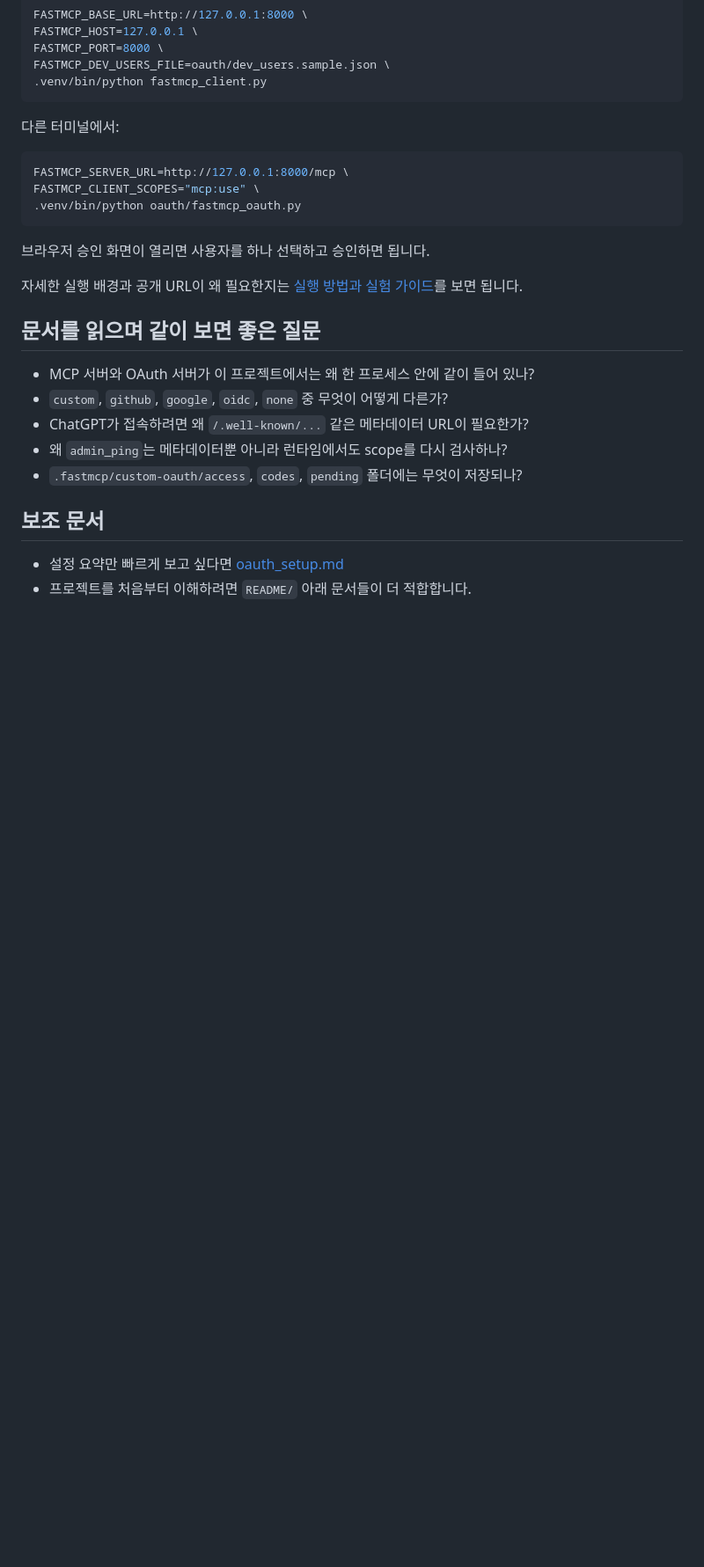
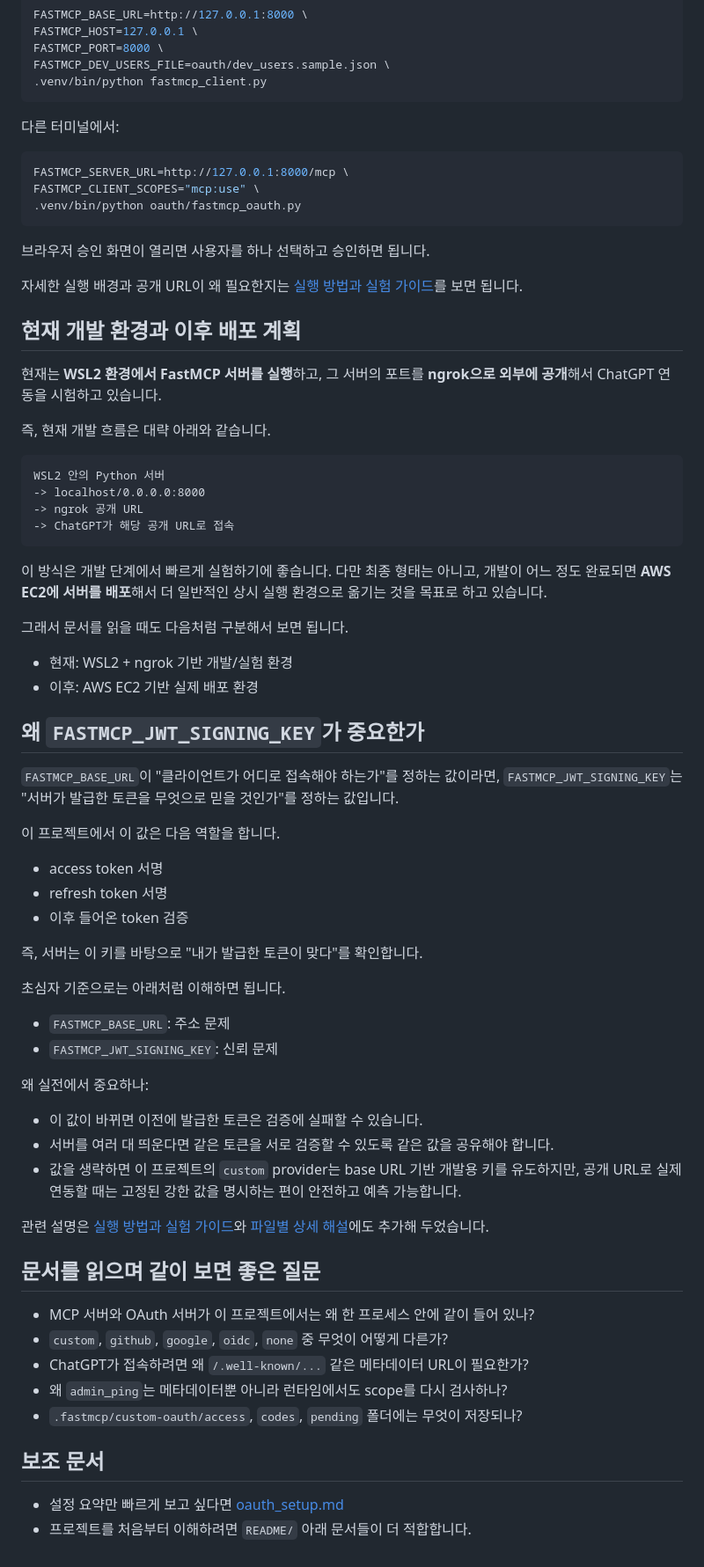
Before and after one commit to minmul07/team404, a Markdown page: README.md, the part around one of its changes. Shown at 88% size. Rendered like a GitHub page; blank space fills up the shorter version.

````diff
--- a/README.md
+++ b/README.md
@@ -71,6 +72,51 @@ FASTMCP_CLIENT_SCOPES="mcp:use" \
 
 자세한 실행 배경과 공개 URL이 왜 필요한지는 [실행 방법과 실험 가이드](README/06-run-guide.md)를 보면 됩니다.
 
+## 현재 개발 환경과 이후 배포 계획
+
+현재는 **WSL2 환경에서 FastMCP 서버를 실행**하고, 그 서버의 포트를 **ngrok으로 외부에 공개**해서 ChatGPT 연동을 시험하고 있습니다.
+
+즉, 현재 개발 흐름은 대략 아래와 같습니다.
+
+```text
+WSL2 안의 Python 서버
+-> localhost/0.0.0.0:8000
+-> ngrok 공개 URL
+-> ChatGPT가 해당 공개 URL로 접속
+```
+
+이 방식은 개발 단계에서 빠르게 실험하기에 좋습니다. 다만 최종 형태는 아니고, 개발이 어느 정도 완료되면 **AWS EC2에 서버를 배포**해서 더 일반적인 상시 실행 환경으로 옮기는 것을 목표로 하고 있습니다.
+
+그래서 문서를 읽을 때도 다음처럼 구분해서 보면 됩니다.
+
+- 현재: WSL2 + ngrok 기반 개발/실험 환경
+- 이후: AWS EC2 기반 실제 배포 환경
+
+## 왜 `FASTMCP_JWT_SIGNING_KEY`가 중요한가
+
+`FASTMCP_BASE_URL`이 "클라이언트가 어디로 접속해야 하는가"를 정하는 값이라면, `FASTMCP_JWT_SIGNING_KEY`는 "서버가 발급한 토큰을 무엇으로 믿을 것인가"를 정하는 값입니다.
+
+이 프로젝트에서 이 값은 다음 역할을 합니다.
+
+- access token 서명
+- refresh token 서명
+- 이후 들어온 token 검증
+
+즉, 서버는 이 키를 바탕으로 "내가 발급한 토큰이 맞다"를 확인합니다.
+
+초심자 기준으로는 아래처럼 이해하면 됩니다.
+
+- `FASTMCP_BASE_URL`: 주소 문제
+- `FASTMCP_JWT_SIGNING_KEY`: 신뢰 문제
+
+왜 실전에서 중요하나:
+
+- 이 값이 바뀌면 이전에 발급한 토큰은 검증에 실패할 수 있습니다.
+- 서버를 여러 대 띄운다면 같은 토큰을 서로 검증할 수 있도록 같은 값을 공유해야 합니다.
+- 값을 생략하면 이 프로젝트의 `custom` provider는 base URL 기반 개발용 키를 유도하지만, 공개 URL로 실제 연동할 때는 고정된 강한 값을 명시하는 편이 안전하고 예측 가능합니다.
+
+관련 설명은 [실행 방법과 실험 가이드](README/06-run-guide.md)와 [파일별 상세 해설](README/05-file-walkthrough.md)에도 추가해 두었습니다.
+
 ## 문서를 읽으며 같이 보면 좋은 질문
 
 - MCP 서버와 OAuth 서버가 이 프로젝트에서는 왜 한 프로세스 안에 같이 들어 있나?
````
Also changed, not shown: other parts of README.md (+1 -0 lines), README/05-file-walkthrough.md (+11 -1 lines), README/06-run-guide.md (+51 -1 lines).
